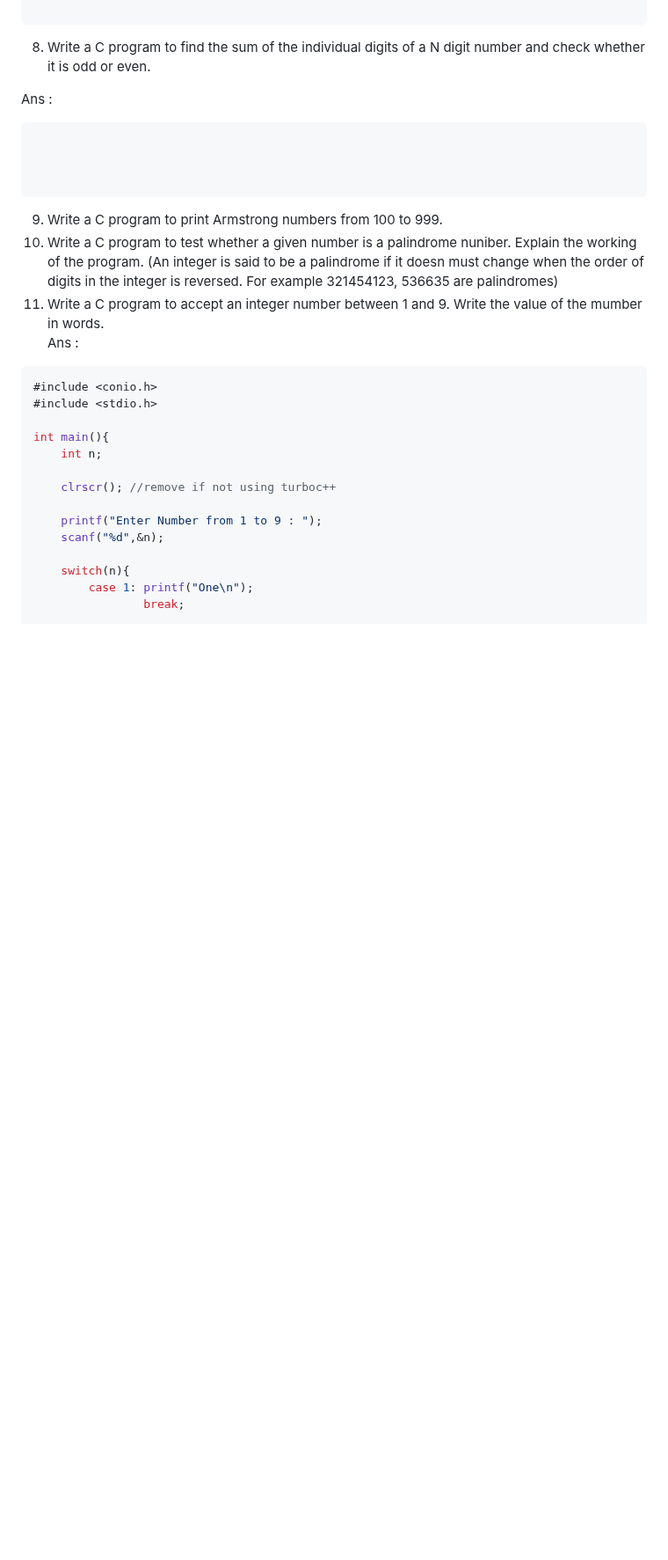
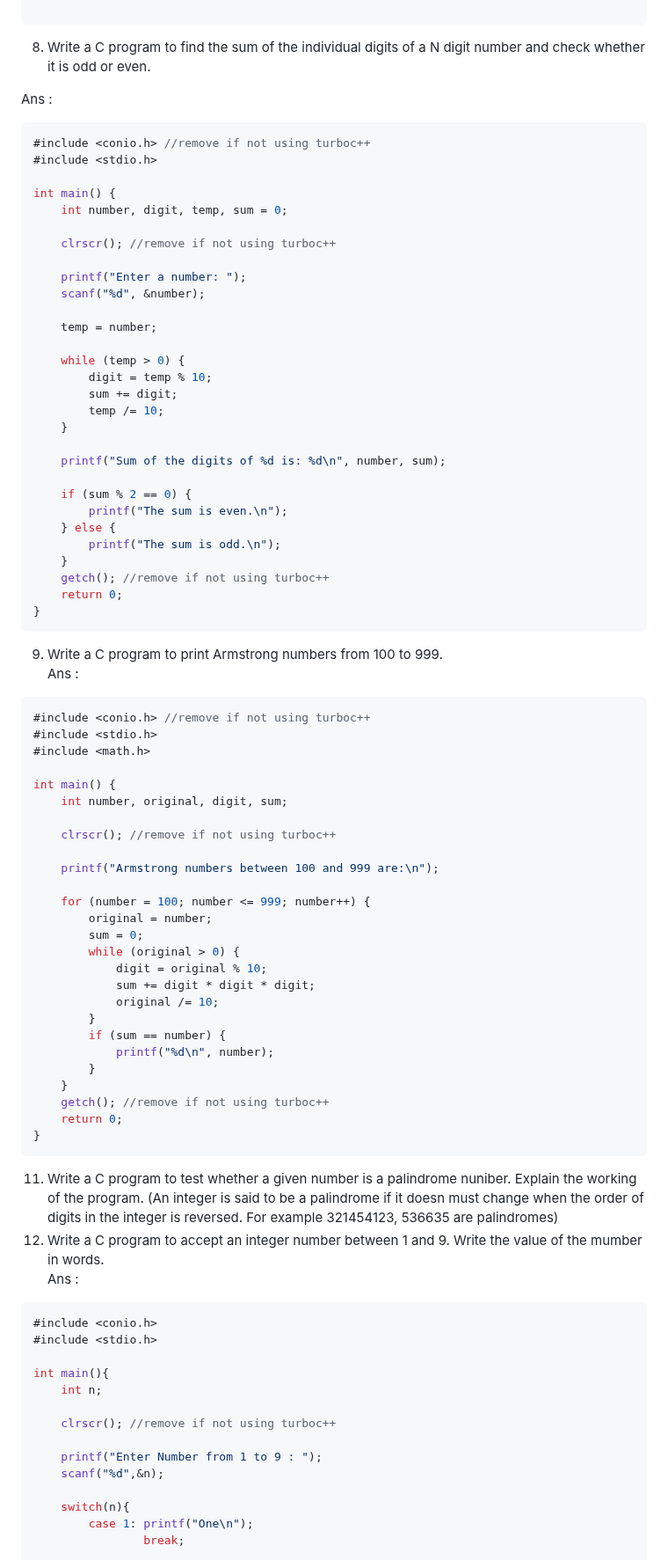
Before and after one commit to tanxzen/Class10CS, a Markdown page: CH05/Textual_Questions.md, the part around the change. Shown at 88% size. Drawn GitHub-style; blank space fills up the shorter version.

````diff
--- a/CH05/Textual_Questions.md
+++ b/CH05/Textual_Questions.md
@@ -140,15 +140,72 @@ int main(){
 
 Ans :
 ```c
+#include <conio.h> //remove if not using turboc++
+#include <stdio.h>
+
+int main() {
+    int number, digit, temp, sum = 0;
+
+    clrscr(); //remove if not using turboc++
+
+    printf("Enter a number: ");
+    scanf("%d", &number);
+
+    temp = number;
+
+    while (temp > 0) {
+        digit = temp % 10;
+        sum += digit;
+        temp /= 10;
+    }
+
+    printf("Sum of the digits of %d is: %d\n", number, sum);
+
+    if (sum % 2 == 0) {
+        printf("The sum is even.\n");
+    } else {
+        printf("The sum is odd.\n");
+    }
+    getch(); //remove if not using turboc++
+    return 0;
+}
+```
+
+9. Write a C program to print Armstrong numbers from 100 to 999.<br>
+Ans :
+```c
+#include <conio.h> //remove if not using turboc++
+#include <stdio.h>
+#include <math.h>
+
+int main() {
+    int number, original, digit, sum;
+
+    clrscr(); //remove if not using turboc++
+
+    printf("Armstrong numbers between 100 and 999 are:\n");
+
+    for (number = 100; number <= 999; number++) {
+        original = number;
+        sum = 0;
+        while (original > 0) {
+            digit = original % 10;
+            sum += digit * digit * digit;
+            original /= 10;
+        }
+        if (sum == number) {
+            printf("%d\n", number);
+        }
+    }
+    getch(); //remove if not using turboc++
+    return 0;
+}
+```
 
 
-
-```
-
-9. Write a C program to print Armstrong numbers from 100 to 999.
-10. Write a C program to test whether a given number is a palindrome nuniber. Explain the working of the program.
+11. Write a C program to test whether a given number is a palindrome nuniber. Explain the working of the program.
 (An integer is said to be a palindrome if it doesn must change when the order of digits in the integer is reversed. For example 321454123, 536635 are palindromes)
-11. Write a C program to accept an integer number between 1 and 9. Write the value of the mumber in words. <br>
+12. Write a C program to accept an integer number between 1 and 9. Write the value of the mumber in words. <br>
 Ans :
 ```c
 #include <conio.h>
````
